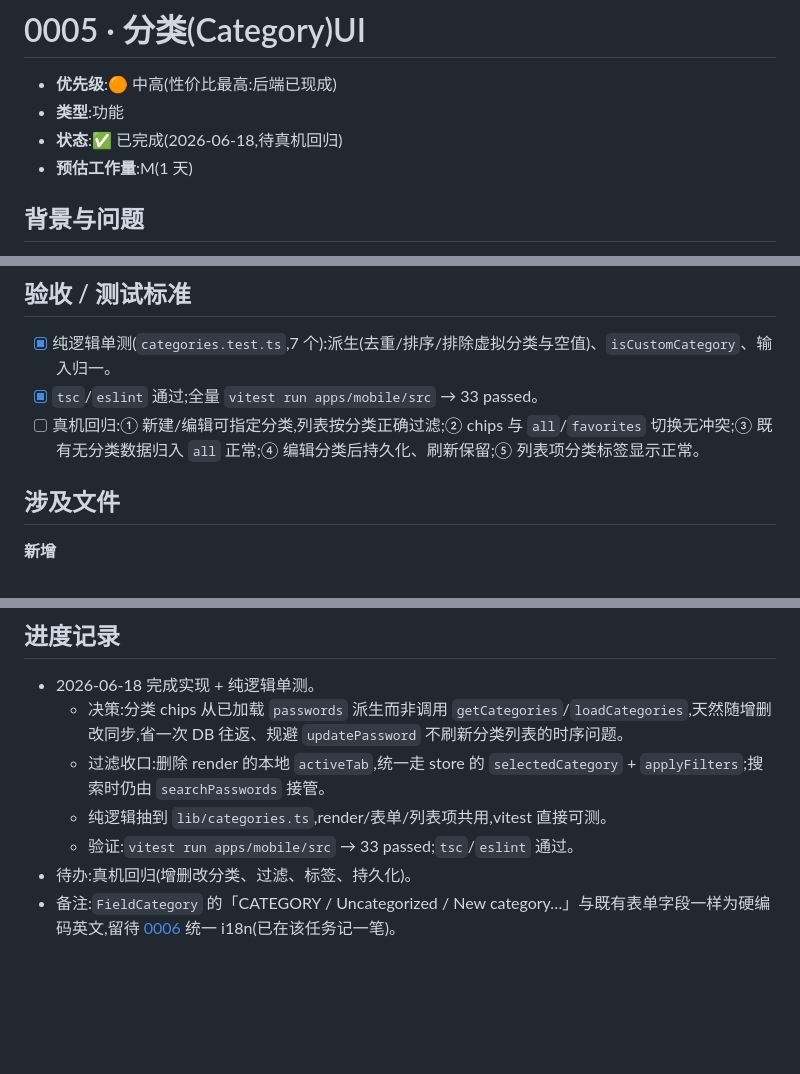
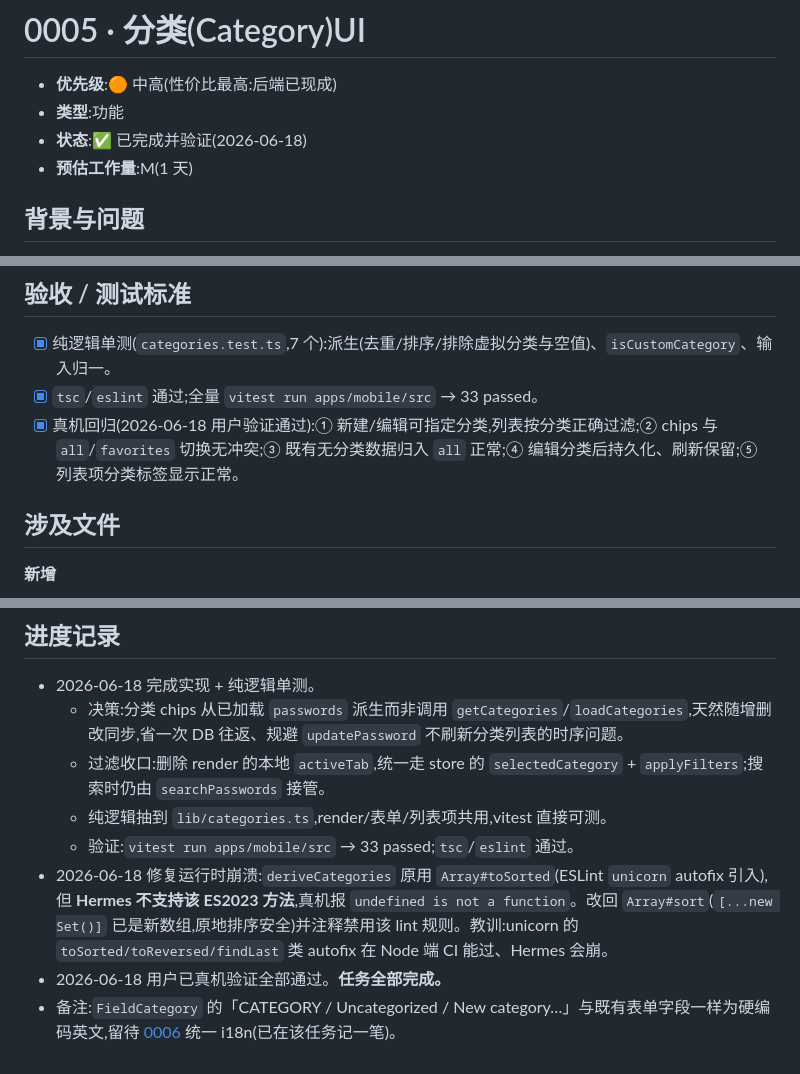
Before and after one commit to LucasN0820/password-management, a Markdown page: docs/optimize-mobile/0005-category-ui.md, 3 parts joined by grey strips. Drawn GitHub-style; blank space fills up the shorter version.

Commit message:
docs(optimize-mobile): mark 0003-0005 manually verified
0001-0005 all manually tested and confirmed on device.

Co-Authored-By: Claude Opus 4.8 <noreply@anthropic.com>

```diff
--- a/docs/optimize-mobile/0005-category-ui.md
+++ b/docs/optimize-mobile/0005-category-ui.md
@@ -2,7 +2,7 @@
 
 - **优先级**:🟠 中高(性价比最高:后端已现成)
 - **类型**:功能
-- **状态**:✅ 已完成(2026-06-18,待真机回归)
+- **状态**:✅ 已完成并验证(2026-06-18)
 - **预估工作量**:M(1 天)
 
 ## 背景与问题
@@ -24,7 +24,7 @@
 ## 验收 / 测试标准
 - [x] 纯逻辑单测(`categories.test.ts`,7 个):派生(去重/排序/排除虚拟分类与空值)、`isCustomCategory`、输入归一。
 - [x] `tsc`/`eslint` 通过;全量 `vitest run apps/mobile/src` → 33 passed。
-- [ ] 真机回归:① 新建/编辑可指定分类,列表按分类正确过滤;② chips 与 `all`/`favorites` 切换无冲突;③ 既有无分类数据归入 `all` 正常;④ 编辑分类后持久化、刷新保留;⑤ 列表项分类标签显示正常。
+- [x] 真机回归(2026-06-18 用户验证通过):① 新建/编辑可指定分类,列表按分类正确过滤;② chips 与 `all`/`favorites` 切换无冲突;③ 既有无分类数据归入 `all` 正常;④ 编辑分类后持久化、刷新保留;⑤ 列表项分类标签显示正常。
 
 ## 涉及文件
 **新增**
@@ -48,5 +48,6 @@
   - 过滤收口:删除 render 的本地 `activeTab`,统一走 store 的 `selectedCategory` + `applyFilters`;搜索时仍由 `searchPasswords` 接管。
   - 纯逻辑抽到 `lib/categories.ts`,render/表单/列表项共用,vitest 直接可测。
   - 验证:`vitest run apps/mobile/src` → 33 passed;`tsc`/`eslint` 通过。
-- 待办:真机回归(增删改分类、过滤、标签、持久化)。
+- 2026-06-18 修复运行时崩溃:`deriveCategories` 原用 `Array#toSorted`(ESLint `unicorn` autofix 引入),但 **Hermes 不支持该 ES2023 方法**,真机报 `undefined is not a function`。改回 `Array#sort`(`[...new Set()]` 已是新数组,原地排序安全)并注释禁用该 lint 规则。教训:unicorn 的 `toSorted/toReversed/findLast` 类 autofix 在 Node 端 CI 能过、Hermes 会崩。
+- 2026-06-18 用户已真机验证全部通过。**任务全部完成。**
 - 备注:`FieldCategory` 的「CATEGORY / Uncategorized / New category…」与既有表单字段一样为硬编码英文,留待 [0006](./0006-i18n-completion.md) 统一 i18n(已在该任务记一笔)。
```
Also changed, not shown: docs/optimize-mobile/0003-sensitive-data-exposure.md (+2 -2 lines), docs/optimize-mobile/0004-settings-screen.md (+2 -2 lines).
